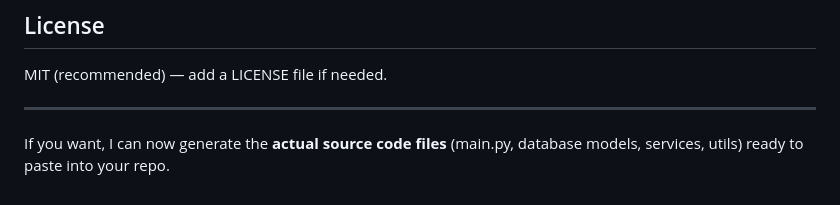
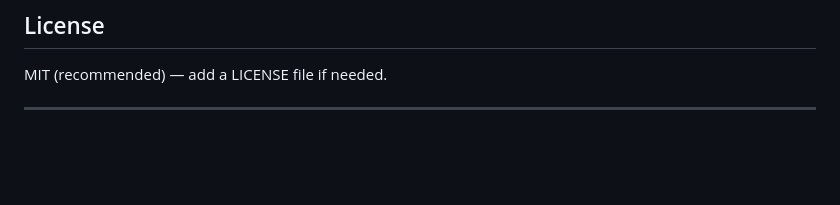
Before and after one commit to 6saleh/app-menege-pessport-, a Markdown page: README.md, the part around the change. Rendered like a GitHub page; blank space fills up the shorter version.

```diff
--- a/README.md
+++ b/README.md
@@ -167,5 +167,3 @@ Pull requests and issues are welcome.
 MIT (recommended) — add a LICENSE file if needed.
 
 ---
-
-If you want, I can now generate the **actual source code files** (main.py, database models, services, utils) ready to paste into your repo.
```
